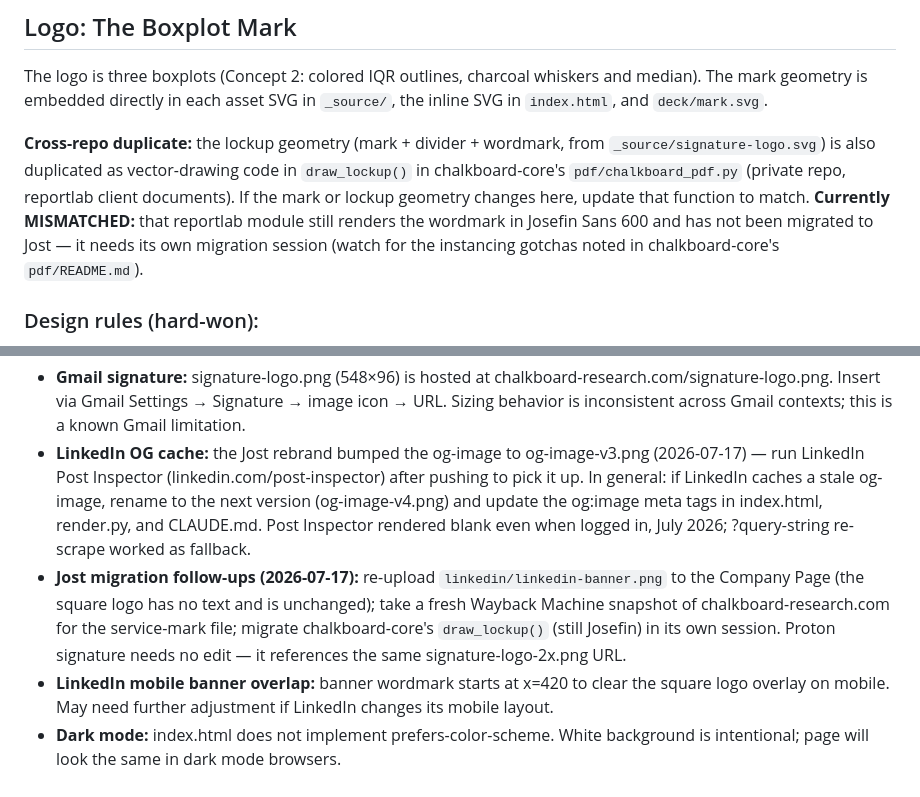
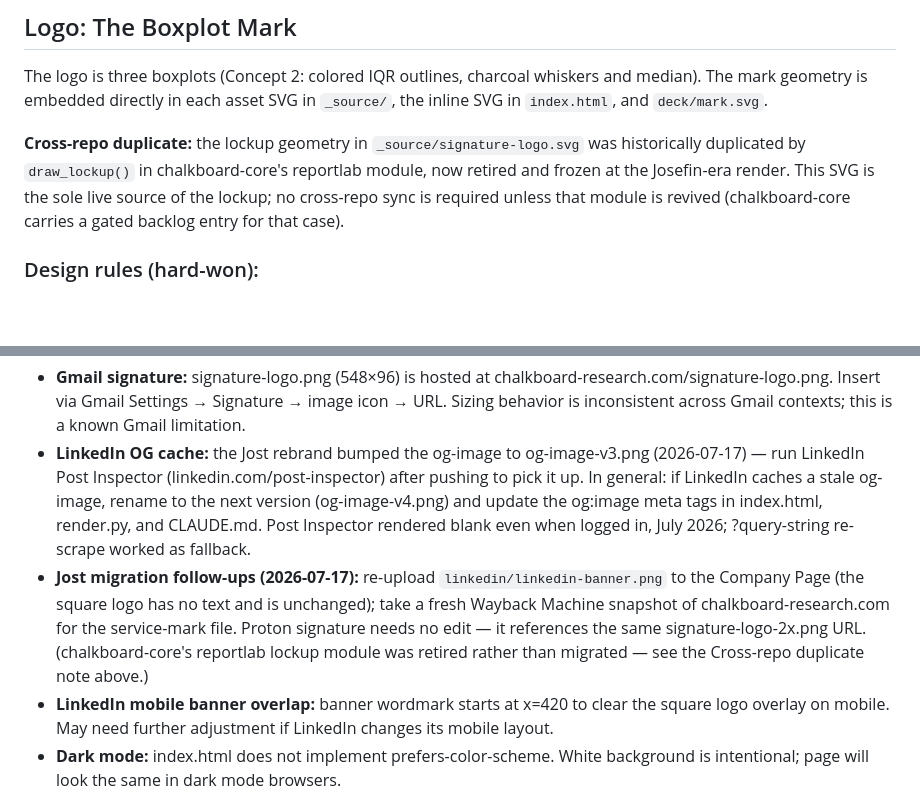
Before and after one commit to km3uandrew/chalkboard-research-site, a Markdown page: CLAUDE.md, 2 parts joined by grey strips. GitHub-like rendering; blank space fills up the shorter version.

Commit message:
Update lockup note: reportlab module retired, SVG is sole live source

```diff
--- a/CLAUDE.md
+++ b/CLAUDE.md
@@ -86,13 +86,11 @@ The logo is three boxplots (Concept 2: colored IQR outlines, charcoal whiskers a
 The mark geometry is embedded directly in each asset SVG in `_source/`, the inline SVG in
 `index.html`, and `deck/mark.svg`.
 
-**Cross-repo duplicate:** the lockup geometry (mark + divider + wordmark, from
-`_source/signature-logo.svg`) is also duplicated as vector-drawing code in
-`draw_lockup()` in chalkboard-core's `pdf/chalkboard_pdf.py` (private repo, reportlab
-client documents). If the mark or lockup geometry changes here, update that function
-to match. **Currently MISMATCHED:** that reportlab module still renders the wordmark in
-Josefin Sans 600 and has not been migrated to Jost — it needs its own migration session
-(watch for the instancing gotchas noted in chalkboard-core's `pdf/README.md`).
+**Cross-repo duplicate:** the lockup geometry in `_source/signature-logo.svg` was historically
+duplicated by `draw_lockup()` in chalkboard-core's reportlab module, now retired and frozen
+at the Josefin-era render. This SVG is the sole live source of the lockup; no cross-repo
+sync is required unless that module is revived (chalkboard-core carries a gated backlog
+entry for that case).
 
 ### Design rules (hard-won):
 1. **Drawing order:** all whisker lines and median lines draw BEFORE the rect (box outline),
@@ -279,7 +277,7 @@ Consequences:
 
 - **Gmail signature:** signature-logo.png (548×96) is hosted at chalkboard-research.com/signature-logo.png. Insert via Gmail Settings → Signature → image icon → URL. Sizing behavior is inconsistent across Gmail contexts; this is a known Gmail limitation.
 - **LinkedIn OG cache:** the Jost rebrand bumped the og-image to og-image-v3.png (2026-07-17) — run LinkedIn Post Inspector (linkedin.com/post-inspector) after pushing to pick it up. In general: if LinkedIn caches a stale og-image, rename to the next version (og-image-v4.png) and update the og:image meta tags in index.html, render.py, and CLAUDE.md. Post Inspector rendered blank even when logged in, July 2026; ?query-string re-scrape worked as fallback.
-- **Jost migration follow-ups (2026-07-17):** re-upload `linkedin/linkedin-banner.png` to the Company Page (the square logo has no text and is unchanged); take a fresh Wayback Machine snapshot of chalkboard-research.com for the service-mark file; migrate chalkboard-core's `draw_lockup()` (still Josefin) in its own session. Proton signature needs no edit — it references the same signature-logo-2x.png URL.
+- **Jost migration follow-ups (2026-07-17):** re-upload `linkedin/linkedin-banner.png` to the Company Page (the square logo has no text and is unchanged); take a fresh Wayback Machine snapshot of chalkboard-research.com for the service-mark file. Proton signature needs no edit — it references the same signature-logo-2x.png URL. (chalkboard-core's reportlab lockup module was retired rather than migrated — see the Cross-repo duplicate note above.)
 - **LinkedIn mobile banner overlap:** banner wordmark starts at x=420 to clear the square logo overlay on mobile. May need further adjustment if LinkedIn changes its mobile layout.
 - **Dark mode:** index.html does not implement prefers-color-scheme. White background is intentional; page will look the same in dark mode browsers.
 
```
